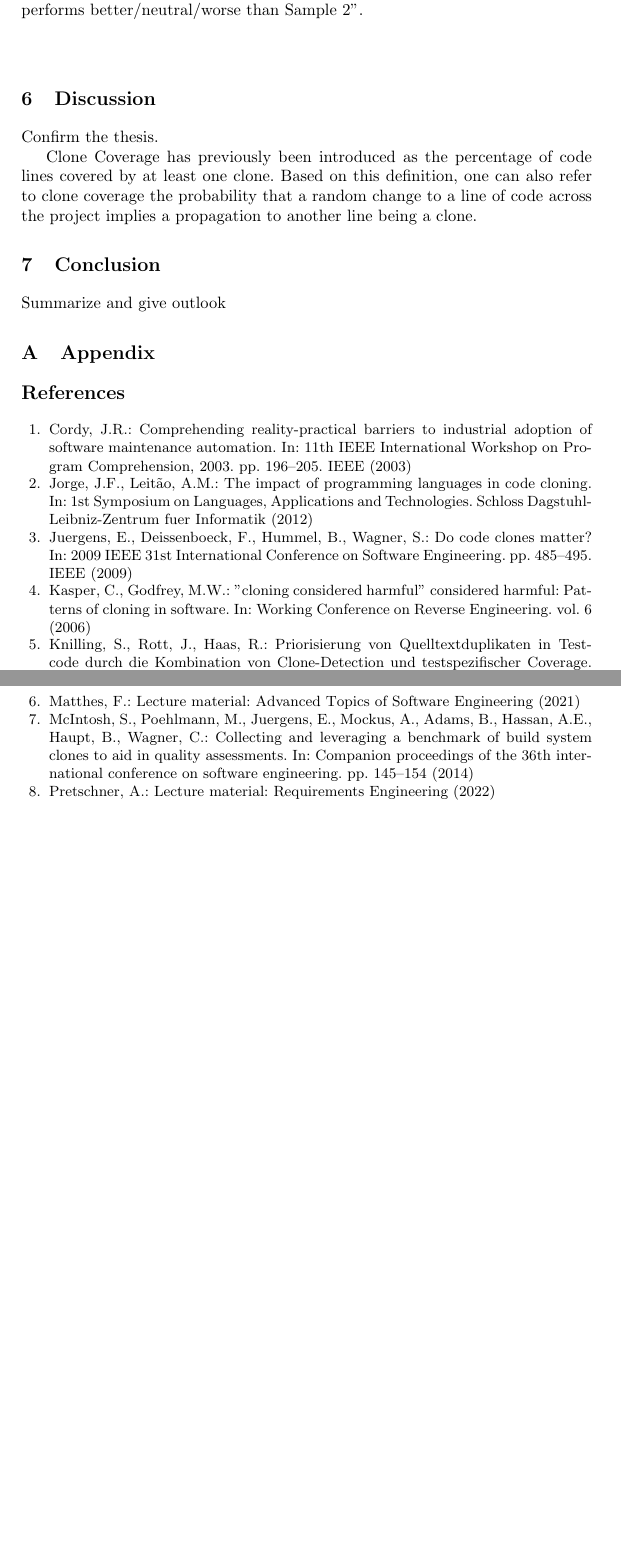
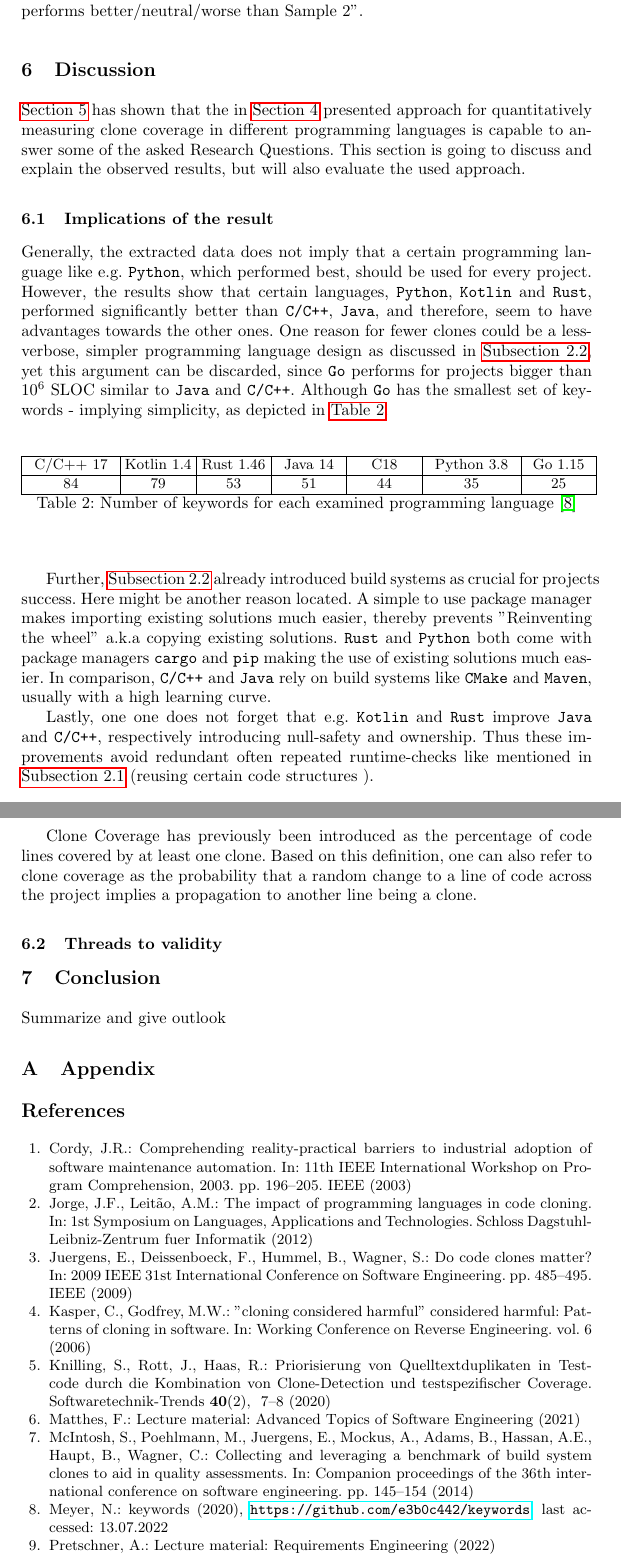
Before and after one commit to schuhmaj/quantitative-code-clone-analysis, a LaTeX thesis (paper/main.tex, which reads paper/text/06_discussion.tex): two parts of pages 8 and 9 of 10, joined at a grey line, cut so that both start at the same text, the shorter picture padded with empty space. Compiled offline with pdfLaTeX.

Commit message:
start chap06

```diff
--- a/paper/text/06_discussion.tex
+++ b/paper/text/06_discussion.tex
@@ -3,6 +3,34 @@
 \section{Discussion}
 \label{sec:discussion}
 
-Confirm the thesis.
+\autoref{sec:results} has shown that the in \autoref{sec:study_design} presented approach for quantitatively measuring clone coverage in different programming languages is capable to answer some of the asked \aclp{rq}. This section is going to discuss and explain the observed results, but will also evaluate the used approach.
 
- Clone Coverage has previously been introduced as the percentage of code lines covered by at least one clone. Based on this definition, one can also refer to clone coverage the probability that a random change to a line of code across the project implies a propagation to another line being a clone.
+\subsection{Implications of the result}
+
+%Can we infer that a simpler, less verbose, more modern programming language always leads to less code clones?
+
+Generally, the extracted data does not imply that a certain programming language like e.g. \texttt{Python}, which performed best, should be used for every project. However, the results show that certain languages, \texttt{Python}, \texttt{Kotlin} and \texttt{Rust}, performed significantly better than \texttt{C/C++}, \texttt{Java}, and therefore, seem to have advantages towards the other ones.
+One reason for fewer clones could be a less-verbose, simpler programming language design as discussed in \autoref{sec:similiar_analyses}, yet this argument can be discarded, since \texttt{Go} performs for projects bigger than $10^6$ \ac{sloc} similar to \texttt{Java} and \texttt{C/C++}. Although \texttt{Go} has the smallest set of keywords - implying simplicity, as depicted in \autoref{tab:keyword_number}.
+
+\begin{table}[tbh!]
+	\centering
+	\begin{tabular}{|>{\centering\arraybackslash}m{2cm}|>{\centering\arraybackslash}m{1.5cm}|>{\centering\arraybackslash}m{1.5cm}|>{\centering\arraybackslash}m{1.5cm}|>{\centering\arraybackslash}m{1.5cm}|>{\centering\arraybackslash}m{2cm}|>{\centering\arraybackslash}m{1.5cm}|}
+		\hline
+		C/C++ 17 & Kotlin 1.4 & Rust 1.46 & Java 14 & C18 & Python 3.8 & Go 1.15 \\
+		\hline
+		84 & 79 & 53 & 51 & 44 & 35 & 25 \\
+		\hline
+	\end{tabular}
+	\caption{Number of keywords for each examined programming language \cite{meyer2022keywords}}
+	\label{tab:keyword_number}
+\end{table}
+
+Further, \autoref{sec:similiar_analyses} already introduced build systems as crucial for projects success. Here might be another reason located. A simple to use package manager makes importing existing solutions much easier, thereby prevents "Reinventing the wheel" a.k.a copying existing solutions. \texttt{Rust} and \texttt{Python} both come with package managers \texttt{cargo} and \texttt{pip} making the use of existing solutions much easier. In comparison, \texttt{C/C++} and \texttt{Java} rely on build systems like \texttt{CMake} and \texttt{Maven}, usually with a high learning curve.
+
+Lastly, one one does not forget that e.g. \texttt{Kotlin} and \texttt{Rust} improve \texttt{Java} and \texttt{C/C++}, respectively introducing null-safety and ownership. Thus these improvements avoid redundant often repeated runtime-checks like mentioned in \autoref{sec:reasons_for_code_clones} (reusing certain code structures ).
+
+
+Clone Coverage has previously been introduced as the percentage of code lines covered by at least one clone. Based on this definition, one can also refer to clone coverage as the probability that a random change to a line of code across the project implies a propagation to another line being a clone.
+
+
+\subsection{Threads to validity}
```
Also changed, not shown: paper/text/02_related_work.tex (+1 -1 lines), paper/text/03_research_question.tex (+0 -1 lines).
